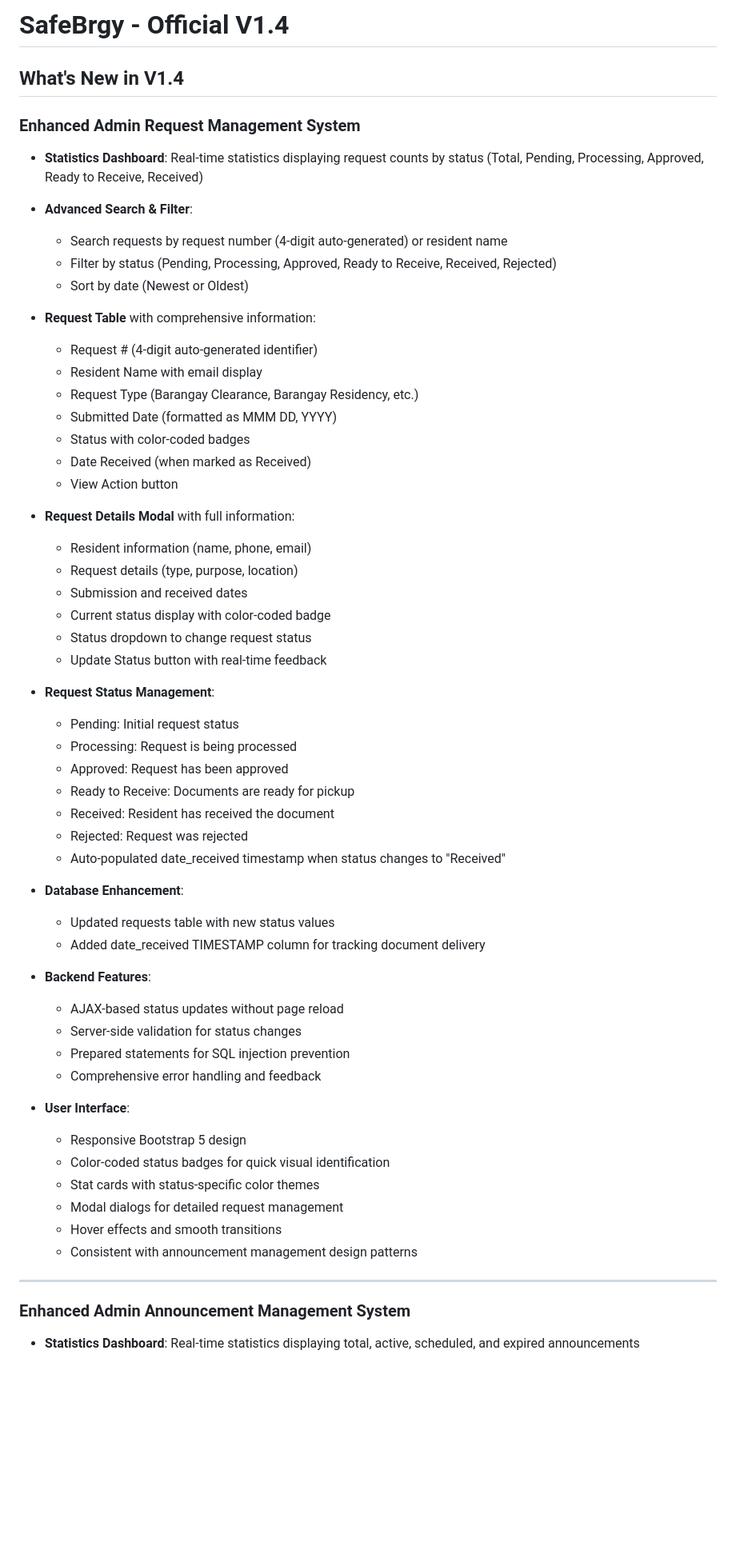
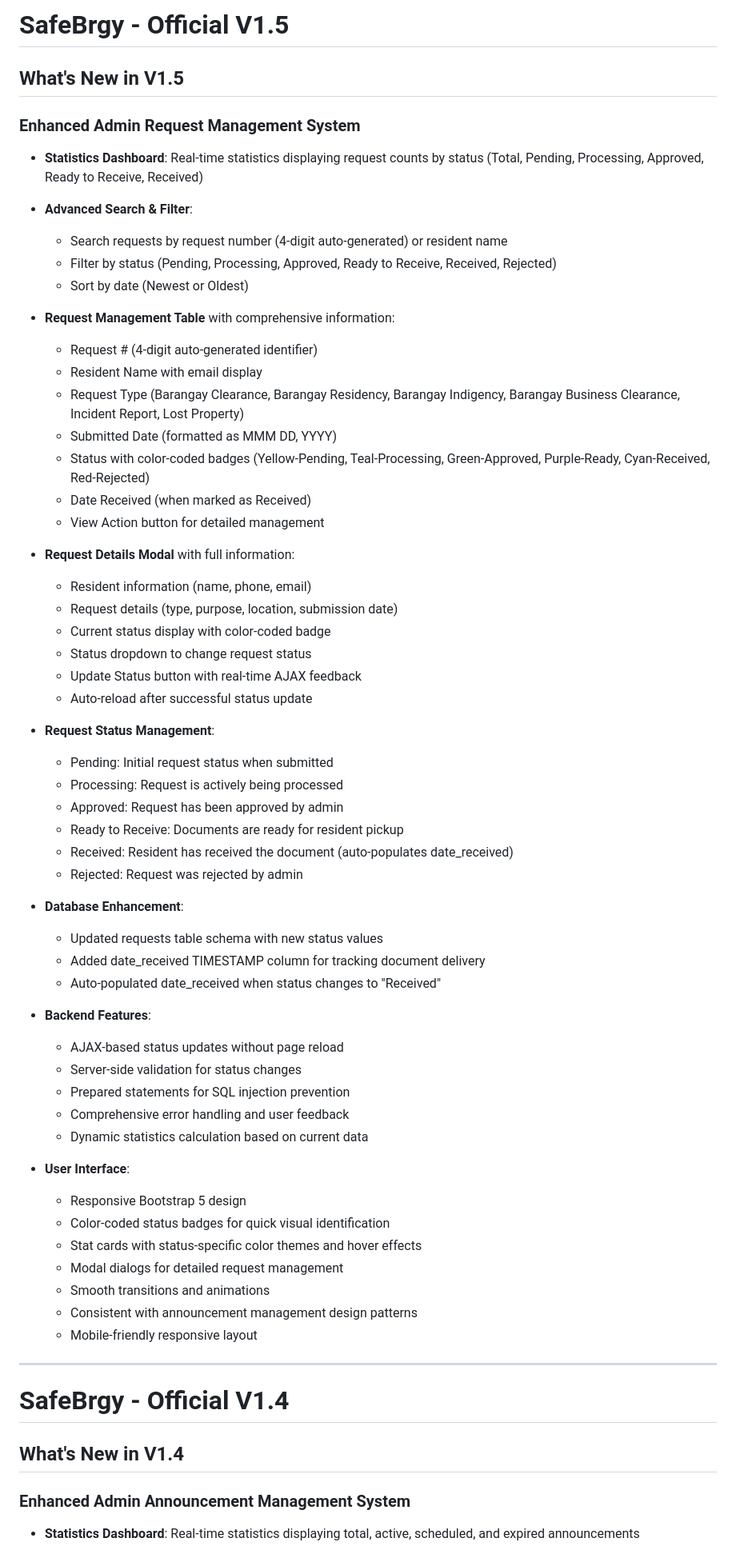
Before and after one commit to Christian-0777/safebrgy, a Markdown page: README.md, the part around the change. Shown at 80% size. Rendered like a GitHub page; blank space fills up the shorter version.

```diff
--- a/README.md
+++ b/README.md
@@ -1,6 +1,6 @@
-# SafeBrgy - Official V1.4
+# SafeBrgy - Official V1.5
 
-## What's New in V1.4
+## What's New in V1.5
 
 ### Enhanced Admin Request Management System
 - **Statistics Dashboard**: Real-time statistics displaying request counts by status (Total, Pending, Processing, Approved, Ready to Receive, Received)
@@ -9,51 +9,57 @@
   - Filter by status (Pending, Processing, Approved, Ready to Receive, Received, Rejected)
   - Sort by date (Newest or Oldest)
 
-- **Request Table** with comprehensive information:
+- **Request Management Table** with comprehensive information:
   - Request # (4-digit auto-generated identifier)
   - Resident Name with email display
-  - Request Type (Barangay Clearance, Barangay Residency, etc.)
+  - Request Type (Barangay Clearance, Barangay Residency, Barangay Indigency, Barangay Business Clearance, Incident Report, Lost Property)
   - Submitted Date (formatted as MMM DD, YYYY)
-  - Status with color-coded badges
+  - Status with color-coded badges (Yellow-Pending, Teal-Processing, Green-Approved, Purple-Ready, Cyan-Received, Red-Rejected)
   - Date Received (when marked as Received)
-  - View Action button
+  - View Action button for detailed management
 
 - **Request Details Modal** with full information:
   - Resident information (name, phone, email)
-  - Request details (type, purpose, location)
-  - Submission and received dates
+  - Request details (type, purpose, location, submission date)
   - Current status display with color-coded badge
   - Status dropdown to change request status
-  - Update Status button with real-time feedback
+  - Update Status button with real-time AJAX feedback
+  - Auto-reload after successful status update
 
 - **Request Status Management**:
-  - Pending: Initial request status
-  - Processing: Request is being processed
-  - Approved: Request has been approved
-  - Ready to Receive: Documents are ready for pickup
-  - Received: Resident has received the document
-  - Rejected: Request was rejected
-  - Auto-populated date_received timestamp when status changes to "Received"
+  - Pending: Initial request status when submitted
+  - Processing: Request is actively being processed
+  - Approved: Request has been approved by admin
+  - Ready to Receive: Documents are ready for resident pickup
+  - Received: Resident has received the document (auto-populates date_received)
+  - Rejected: Request was rejected by admin
 
 - **Database Enhancement**:
-  - Updated requests table with new status values
+  - Updated requests table schema with new status values
   - Added date_received TIMESTAMP column for tracking document delivery
+  - Auto-populated date_received when status changes to "Received"
 
 - **Backend Features**:
   - AJAX-based status updates without page reload
   - Server-side validation for status changes
   - Prepared statements for SQL injection prevention
-  - Comprehensive error handling and feedback
+  - Comprehensive error handling and user feedback
+  - Dynamic statistics calculation based on current data
 
 - **User Interface**:
   - Responsive Bootstrap 5 design
   - Color-coded status badges for quick visual identification
-  - Stat cards with status-specific color themes
+  - Stat cards with status-specific color themes and hover effects
   - Modal dialogs for detailed request management
-  - Hover effects and smooth transitions
+  - Smooth transitions and animations
   - Consistent with announcement management design patterns
+  - Mobile-friendly responsive layout
 
 ---
+
+# SafeBrgy - Official V1.4
+
+## What's New in V1.4
 
 ### Enhanced Admin Announcement Management System
 - **Statistics Dashboard**: Real-time statistics displaying total, active, scheduled, and expired announcements
```
